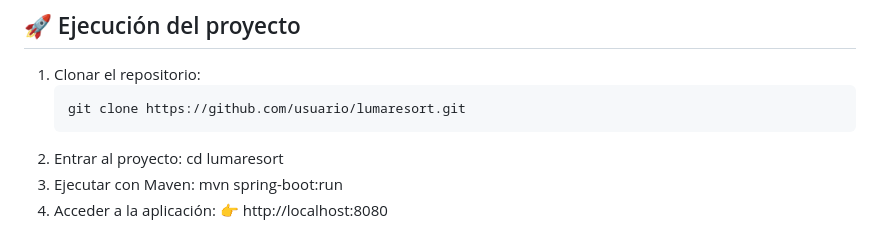
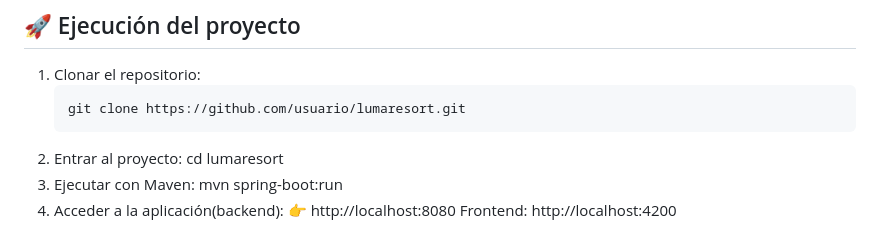
Before and after one commit to Santcar05/lumaResort, a Markdown page: README.md, the part around the change. Drawn GitHub-style.

```diff
--- a/README.md
+++ b/README.md
@@ -107,5 +107,6 @@ Contraseña: *(vacía)*
    cd lumaresort
 3. Ejecutar con Maven:
    mvn spring-boot:run
-4. Acceder a la aplicación:
+4. Acceder a la aplicación(backend):
    👉 http://localhost:8080
+   Frontend: http://localhost:4200
```
